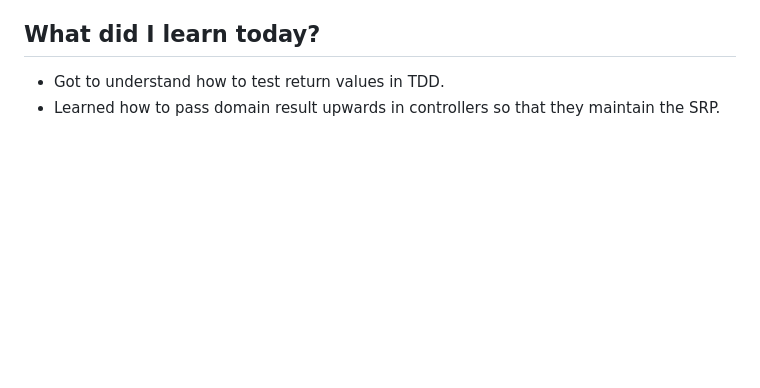
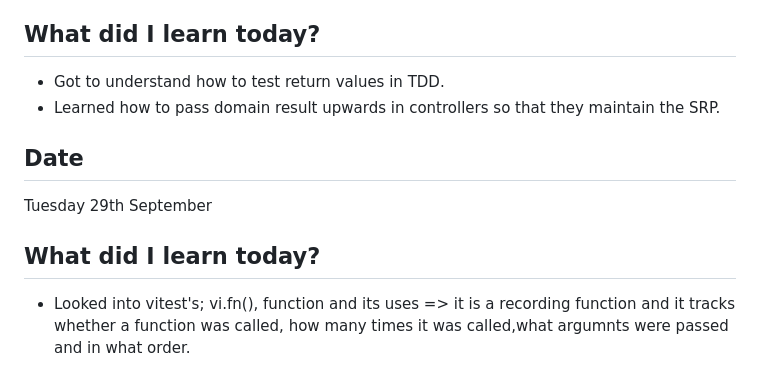
Before and after one commit to CodeWithJoshua18/focus-forge, a Markdown page: docs/journal.md, the part around the change. Drawn GitHub-style; blank space fills up the shorter version.

Commit message:
docs: update journal with new learnings on testing and vitest functionality

```diff
--- a/docs/journal.md
+++ b/docs/journal.md
@@ -503,3 +503,9 @@ Monday 28th September
 ## What did I learn today?
 - Got to understand how to test return values in TDD.
 - Learned how to pass domain result upwards in controllers so that they maintain the SRP.
+
+## Date
+Tuesday 29th September
+
+## What did I learn today?
+- Looked into vitest's; vi.fn(), function and its uses => it is a recording function and it tracks whether a function was called, how many times it was called,what argumnts were passed and in what order.
```
